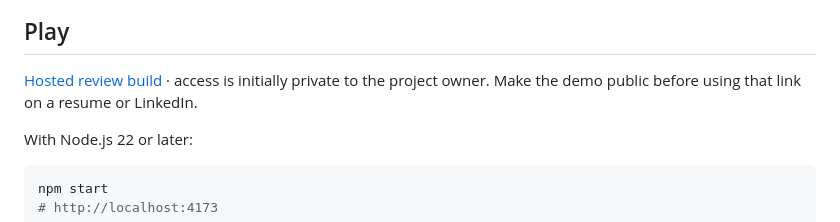
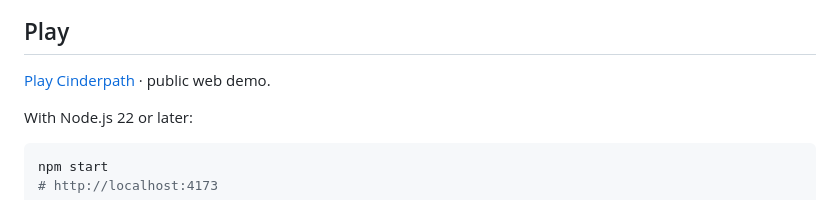
Before and after one commit to idgafgreg/cinderpath, a Markdown page: README.md, the part around the change. GitHub-like rendering.

Commit message:
Document the public demo and successful verification

```diff
--- a/README.md
+++ b/README.md
@@ -8,7 +8,7 @@ An atmospheric endless runner for phones and desktop browsers. Carry a lantern t
 
 ## Play
 
-[Hosted review build](https://cinderpath.swoony-bow-7068.chatgpt.site) · access is initially private to the project owner. Make the demo public before using that link on a resume or LinkedIn.
+[Play Cinderpath](https://cinderpath.alesnargregory.chatgpt.site) · public web demo.
 
 With Node.js 22 or later:
 
```
Also changed, not shown: docs/PORTFOLIO.md (+3 -2 lines), docs/QA.md (+5 -1 lines).
